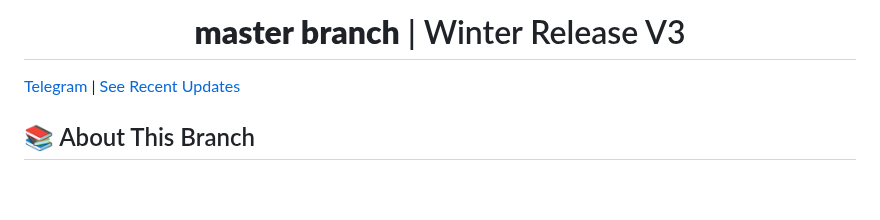
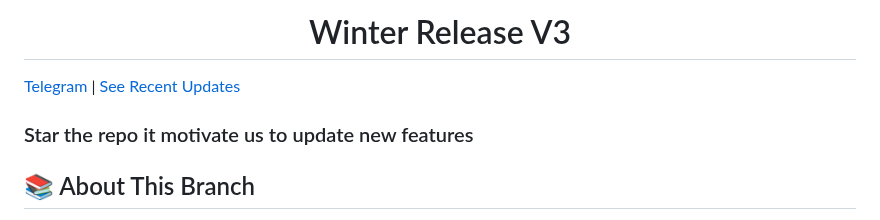
Before and after one commit to devgaganin/Save-Restricted-Content-Bot-V2, a Markdown page: README.md, the part around the change. Drawn GitHub-style; blank space fills up the shorter version.

```diff
--- a/README.md
+++ b/README.md
@@ -1,10 +1,10 @@
 <h1 align="center">
-  <b>master branch</b> | Winter Release V3
+  Winter Release V3
 </h1>
 
 [Telegram](https://t.me/save_restricted_content_bots) | [See Recent Updates](https://github.com/devgaganin/Save-Restricted-Content-Bot-V2/tree/v3#updates)
 
-
+### Star the repo it motivate us to update new features
 
 ## 📚 About This Branch
 This branch is based on `Pyrogram V2` offering enhanced stability and a forced login feature. Users must log in to use the bot. For no-login usage, consider the `v4` branch.
```
